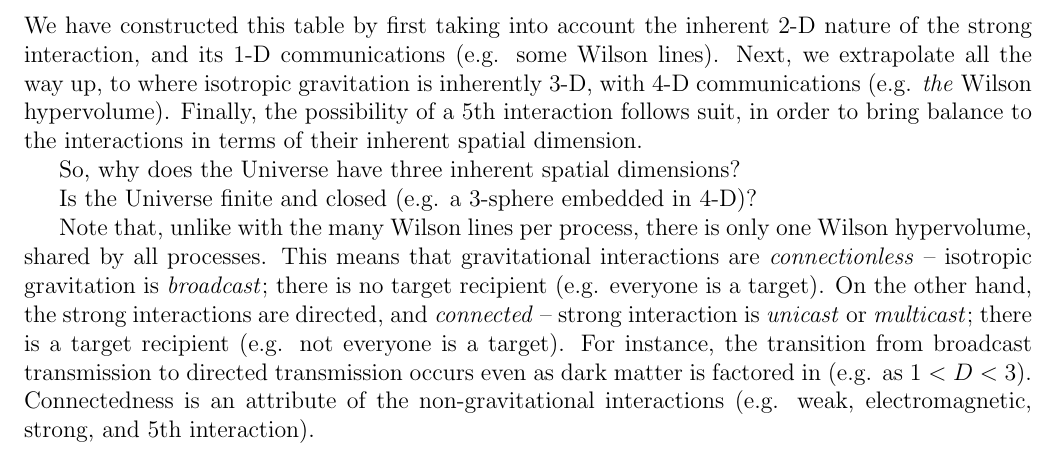
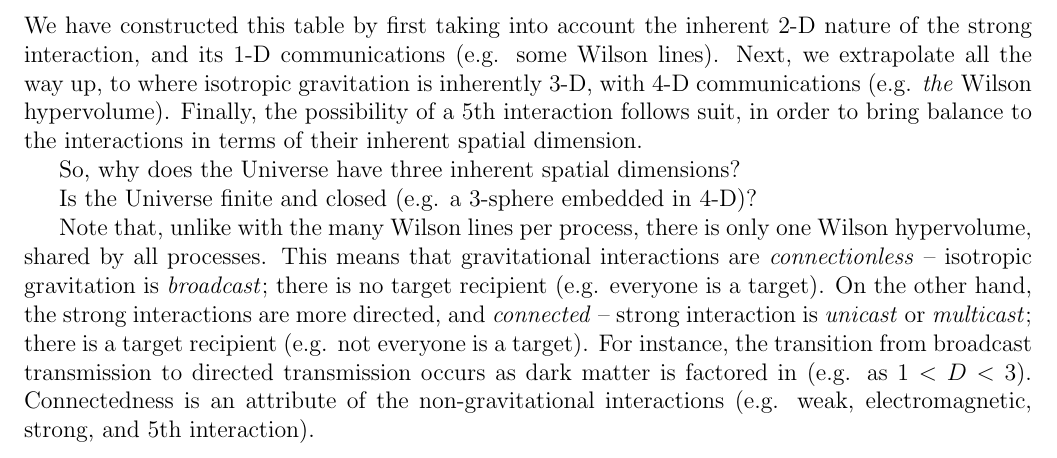
Before and after one commit to sjhalayka/papers, a LaTeX paper (anisotropic gravitation/bezier_escape.tex): part of page 6 of 8, cut so that both start at the same text. Compiled offline with pdfLaTeX.

Commit message:
Add files via upload

```diff
--- a/anisotropic gravitation/bezier_escape.tex
+++ b/anisotropic gravitation/bezier_escape.tex
@@ -300,8 +300,8 @@ Is the Universe finite and closed (e.g. a 3-sphere embedded in 4-D)?
 
 Note that, unlike with the many Wilson lines per process, there is only one Wilson hypervolume, shared by all processes.
 This means that gravitational interactions are {\textit{connectionless}} -- isotropic gravitation is {\textit{broadcast}}; there is no target recipient (e.g. everyone is a target).
-On the other hand, the strong interactions are directed, and {\textit{connected}} -- strong interaction is {\textit{unicast}} or {\textit{multicast}}; there is a target recipient (e.g. not everyone is a target).
-For instance, the transition from broadcast transmission to directed transmission occurs even as dark matter is factored in (e.g. as $1 < D < 3$).
+On the other hand, the strong interactions are more directed, and {\textit{connected}} -- strong interaction is {\textit{unicast}} or {\textit{multicast}}; there is a target recipient (e.g. not everyone is a target).
+For instance, the transition from broadcast transmission to directed transmission occurs as dark matter is factored in (e.g. as $1 < D < 3$).
 Connectedness is an attribute of the non-gravitational interactions (e.g. weak, electromagnetic, strong, and 5th interaction).
 
 %Is a photon a gas?
```
Also changed, not shown: anisotropic gravitation/bezier_escape.pdf.
